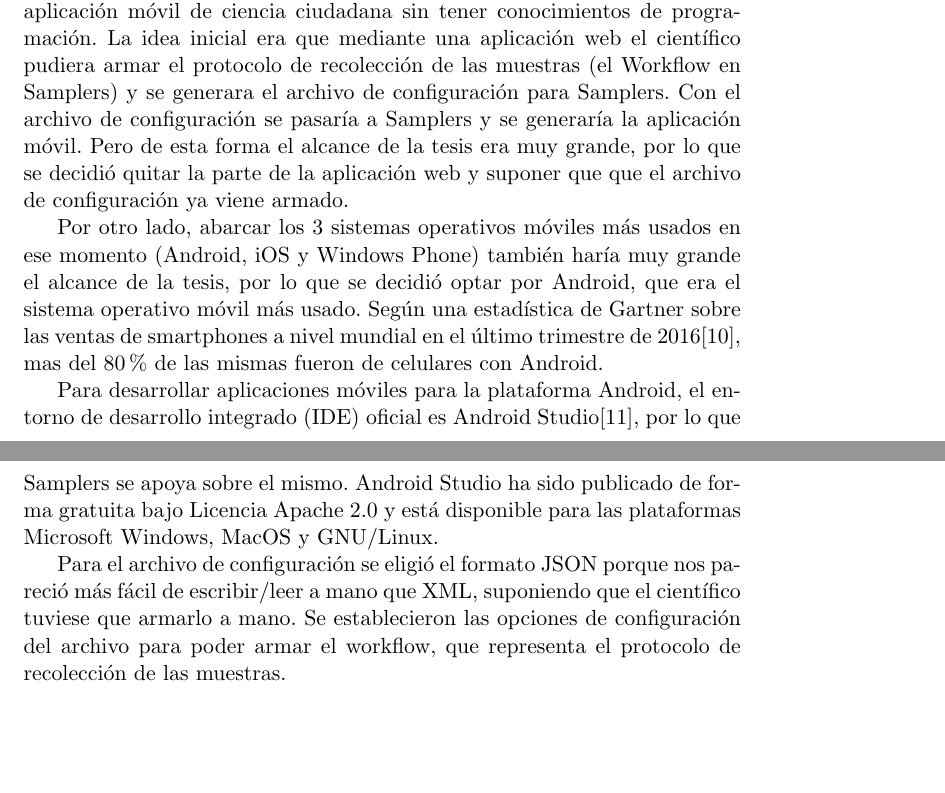
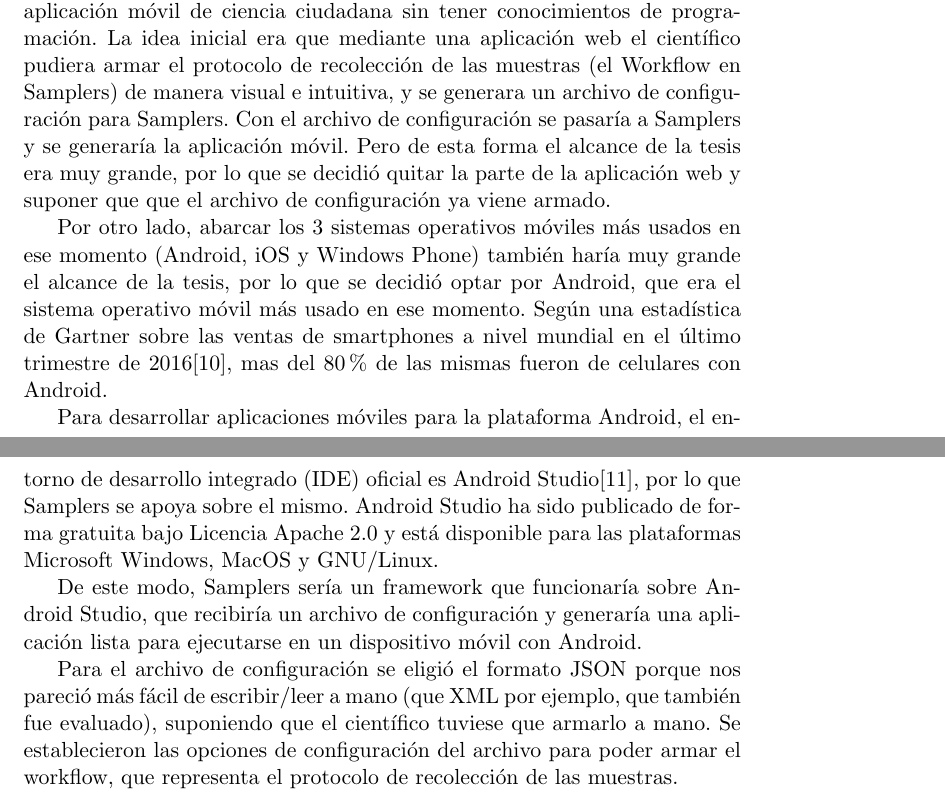
Before and after one commit to Lilauth/tesis, a LaTeX thesis (tesis.tex, which reads 05-implementacion/implementacion.tex): two parts of pages 23 and 24 of 48, joined at a grey line, cut so that both start at the same text, the shorter picture padded with empty space. Compiled offline with pdfLaTeX.

```diff
--- a/05-implementacion/implementacion.tex
+++ b/05-implementacion/implementacion.tex
@@ -5 +5,2 @@
 
+En un principio se pensó para que un científico pudiera crear su propia aplicación móvil de ciencia ciudadana sin tener conocimientos de programación. La idea inicial era que mediante una aplicación web el científico pudiera armar el protocolo de recolección de las muestras (el Workflow en Samplers) de manera visual e intuitiva, y se generara un archivo de configuración para Samplers. Con el archivo de configuración se pasaría a Samplers y se generaría la aplicación móvil. Pero de esta forma el alcance de la tesis era muy grande, por lo que se decidió quitar la parte de la aplicación web y suponer que que el archivo de configuración ya viene armado.
@@ -7,11 +7,12 @@
 
-En un principio se pensó para que un científico pudiera crear su propia aplicación móvil de ciencia ciudadana sin tener conocimientos de programación. La idea inicial era que mediante una aplicación web el científico pudiera armar el protocolo de recolección de las muestras (el Workflow en Samplers) y se generara el archivo de configuración para Samplers. Con el archivo de configuración se pasaría a Samplers y se generaría la aplicación móvil. Pero de esta forma el alcance de la tesis era muy grande, por lo que se decidió quitar la parte de la aplicación web y suponer que que el archivo de configuración ya viene armado.
-
-Por otro lado, abarcar los 3 sistemas operativos móviles más usados en ese momento (Android, iOS y Windows Phone) también haría muy grande el alcance de la tesis, por lo que se decidió optar por Android, que era el sistema operativo móvil más usado. Según una estadística de Gartner sobre las ventas de smartphones a nivel mundial en el último trimestre de 2016\cite{gartner}, mas del 80\% de las mismas fueron de celulares con Android.
+Por otro lado, abarcar los 3 sistemas operativos móviles más usados en ese momento (Android, iOS y Windows Phone) también haría muy grande el alcance de la tesis, por lo que se decidió optar por Android, que era el sistema operativo móvil más usado en ese momento. Según una estadística de Gartner sobre las ventas de smartphones a nivel mundial en el último trimestre de 2016\cite{gartner}, mas del 80\% de las mismas fueron de celulares con Android.
 
 Para desarrollar aplicaciones móviles para la plataforma Android, el entorno de desarrollo integrado (IDE) oficial es Android Studio\cite{androidStudio}, por lo que Samplers se apoya sobre el mismo. Android Studio ha sido publicado de forma gratuita bajo Licencia Apache 2.0 y está disponible para las plataformas Microsoft Windows, MacOS y GNU/Linux.
 
-Para el archivo de configuración se eligió el formato JSON porque nos pareció más fácil de escribir/leer a mano que XML, suponiendo que el científico tuviese que armarlo a mano. Se establecieron las opciones de configuración del archivo para poder armar el workflow, que representa el protocolo de recolección de las muestras.
+De este modo, Samplers sería un framework que funcionaría sobre Android Studio, que recibiría un archivo de configuración y generaría una aplicación lista para ejecutarse en un dispositivo móvil con Android.
+
+Para el archivo de configuración se eligió el formato JSON porque nos pareció más fácil de escribir/leer a mano (que XML por ejemplo, que también fue evaluado), suponiendo que el científico tuviese que armarlo a mano. Se establecieron las opciones de configuración del archivo para poder armar el workflow, que representa el protocolo de recolección de las muestras.
+
 
 
 Samplers funciona de dos formas:
```
Also changed, not shown: 05-implementacion/implementacion.tex (3 more changed lines).
